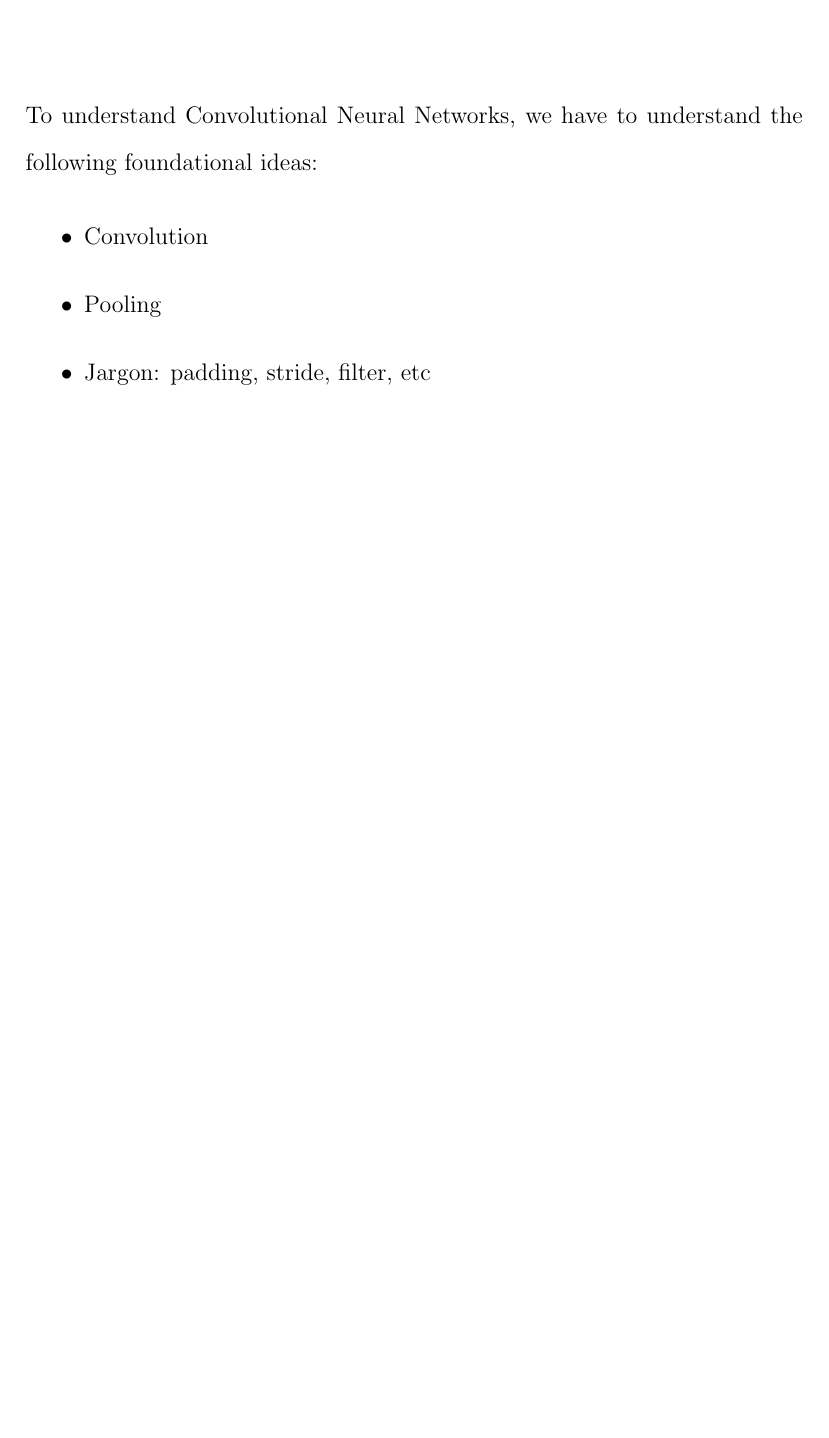
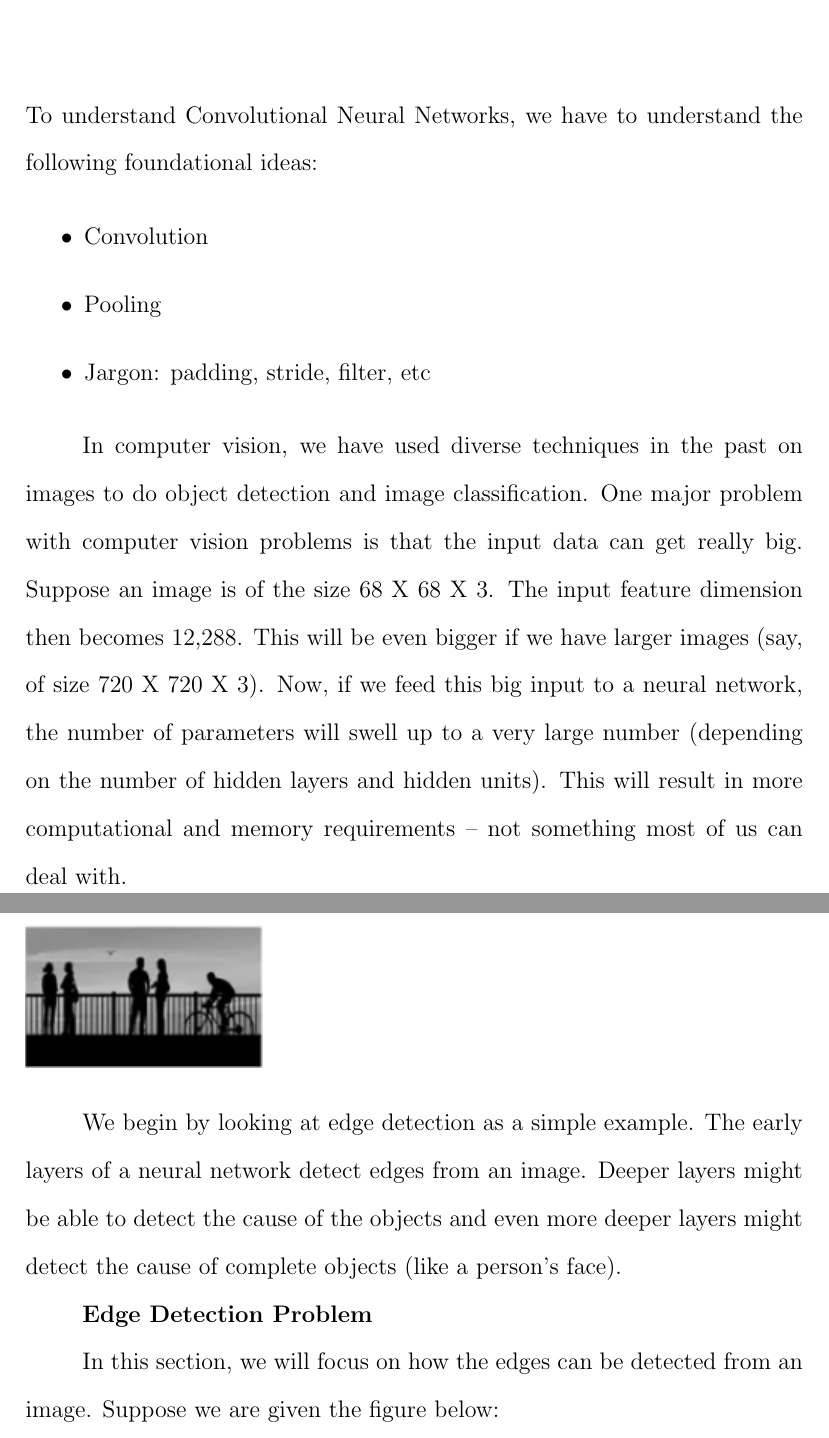
Before and after one commit to TheChanRProject/Senior-Thesis, a LaTeX thesis (report/tex/main.tex, which reads report/tex/chapters/cnn/cnn.tex): part of page 24 of 31 before the commit and two parts of pages 24 and 25 of 32 after it, the two joined at a grey line, cut so that both start at the same text, the shorter picture padded with empty space. Compiled offline with pdfLaTeX.

Commit message:
Adding edits

```diff
--- a/report/tex/chapters/cnn/cnn.tex
+++ b/report/tex/chapters/cnn/cnn.tex
@@ -8,3 +8,15 @@ To understand Convolutional Neural Networks, we have to understand the following
   \item Pooling
   \item Jargon: padding, stride, filter, etc
 \end{itemize}
+
+In computer vision, we have used diverse techniques in the past on images to do object detection and image classification. One major problem with computer vision problems is that the input data can get really big. Suppose an image is of the size 68 X 68 X 3. The input feature dimension then becomes 12,288. This will be even bigger if we have larger images (say, of size 720 X 720 X 3). Now, if we feed this big input to a neural network, the number of parameters will swell up to a very large number (depending on the number of hidden layers and hidden units). This will result in more computational and memory requirements – not something most of us can deal with. \par
+
+We begin by looking at edge detection as a simple example. The early layers of a neural network detect edges from an image. Deeper layers might be able to detect the cause of the objects and even more deeper layers might detect the cause of complete objects (like a person’s face). \par
+
+\textbf{Edge Detection Problem}
+
+In this section, we will focus on how the edges can be detected from an image. Suppose we are given the figure below:
+
+\begin{figure}
+  \includegraphics{edge-fig-1.png}
+\end{figure}
```
Also changed, not shown: report/images/edge-fig-2.png (renamed from report/images/edge fig 2.png), report/tex/main.pdf, 4 other files.
